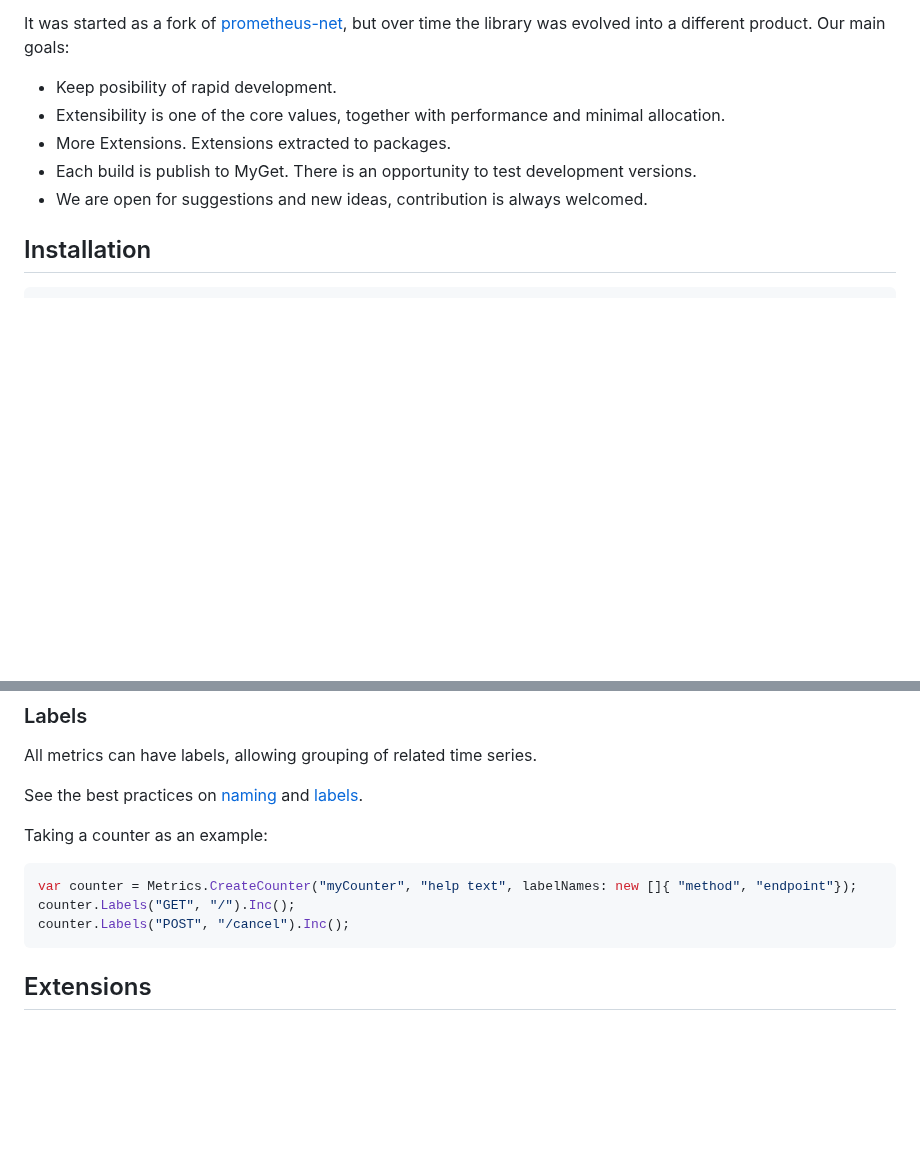
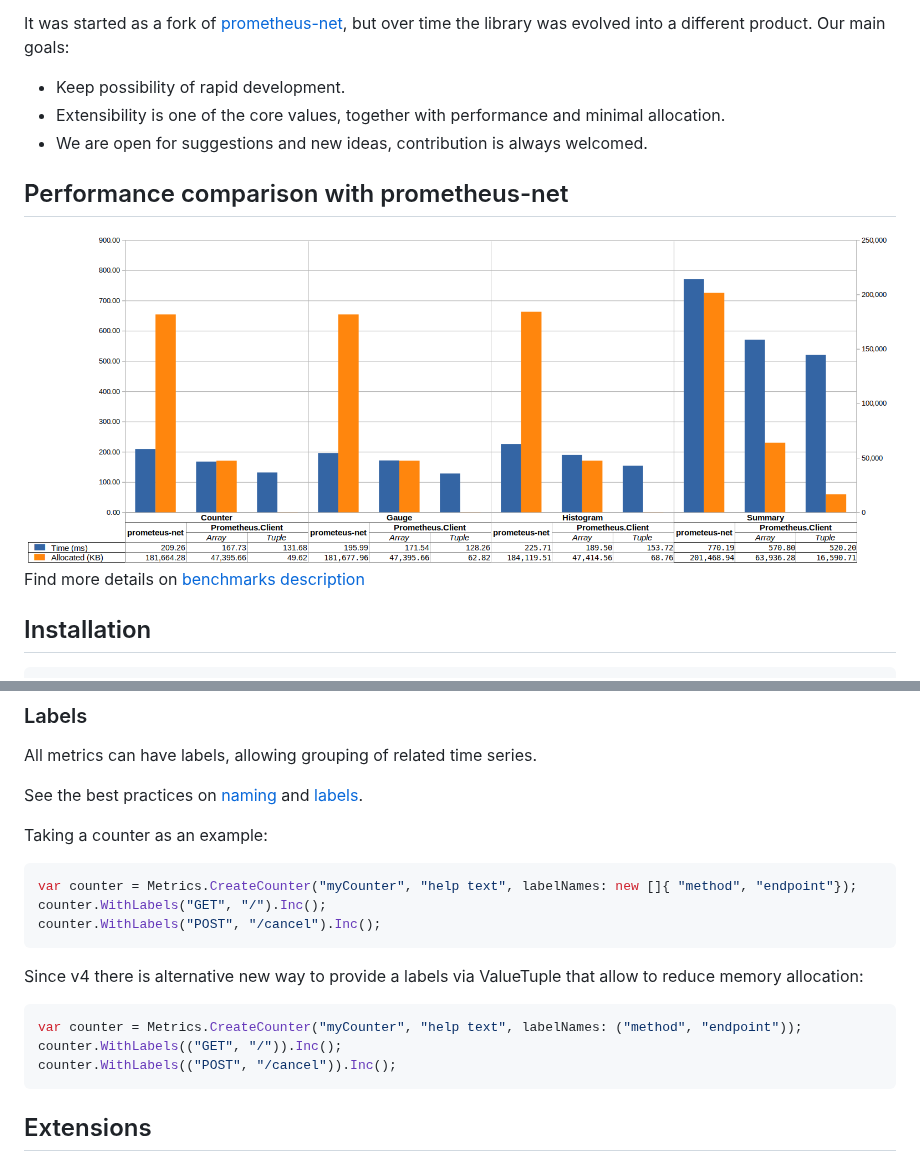
Before and after one commit to prom-client-net/prom-client, a Markdown page: README.md, 2 parts joined by grey strips. GitHub-like rendering; pictures changed too: docs/benchmarks/generalcase.png (added); blank space fills up the shorter version.

Commit message:
Benchmarks documentation

````diff
--- a/README.md
+++ b/README.md
@@ -17,12 +16,13 @@ Supports:
 <img src="https://img.shields.io/badge/.netcore-2.2-green.svg"></img>
 
 It was started as a fork of [prometheus-net](https://github.com/prometheus-net/prometheus-net), but over time the library was evolved into a different product. Our main goals:
-- Keep posibility of rapid development.
+- Keep possibility of rapid development.
 - Extensibility is one of the core values, together with performance and minimal allocation.
-- More Extensions. Extensions extracted to packages.
-- Each build is publish to MyGet. There is an opportunity to test development versions.
 - We are open for suggestions and new ideas, contribution is always welcomed.
 
+## Performance comparison with prometheus-net
+![General use case benchmarks](/docs/benchmarks/generalcase.png)
+Find more details on [benchmarks description](/docs/benchmarks/GeneralUseCase.md)
 
 ## Installation
 
@@ -143,8 +143,15 @@ Taking a counter as an example:
 
 ```csharp
 var counter = Metrics.CreateCounter("myCounter", "help text", labelNames: new []{ "method", "endpoint"});
-counter.Labels("GET", "/").Inc();
-counter.Labels("POST", "/cancel").Inc();
+counter.WithLabels("GET", "/").Inc();
+counter.WithLabels("POST", "/cancel").Inc();
+```
+
+Since v4 there is alternative new way to provide a labels via ValueTuple that allow to reduce memory allocation:
+```csharp
+var counter = Metrics.CreateCounter("myCounter", "help text", labelNames: ("method", "endpoint"));
+counter.WithLabels(("GET", "/")).Inc();
+counter.WithLabels(("POST", "/cancel")).Inc();
 ```
 
 ## Extensions
````
Also changed, not shown: other parts of README.md (+0 -1 lines), docs/benchmarks/CollectingBenchmarks.md (added, +57 -0 lines), docs/benchmarks/CreationBenchmarks.md (added, +136 -0 lines), docs/benchmarks/GeneralUseCase.md (added, +103 -0 lines), docs/benchmarks/SampleBenchmarks.md (added, +91 -0 lines), docs/benchmarks/SampleResolvingBenchmarks.md (added, +65 -0 lines), 16 other files.
